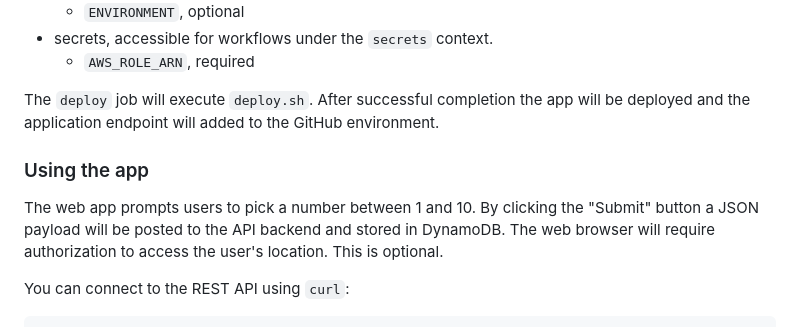
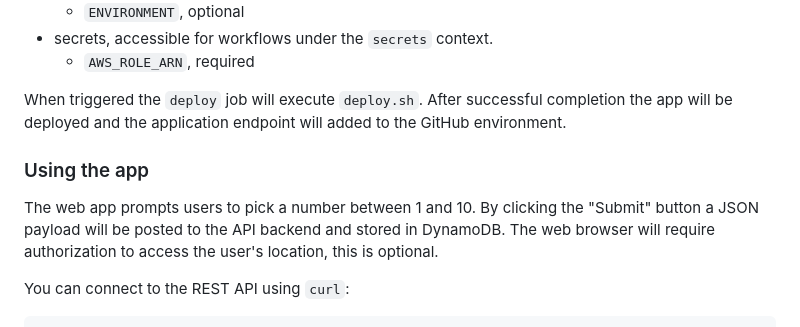
Before and after one commit to palomanel/pick-a-number, a Markdown page: README.md, the part around the change. Rendered like a GitHub page.

Commit message:
fix: grammar

```diff
--- a/README.md
+++ b/README.md
@@ -109,7 +109,7 @@ Access your repo settings and add configure the `main`
 - secrets, accessible for workflows under the `secrets` context.
   - `AWS_ROLE_ARN`, required
 
-The `deploy` job will execute `deploy.sh`.
+When triggered the `deploy` job will execute `deploy.sh`.
 After successful completion the app will be deployed and the
 application endpoint will added to the GitHub environment.
 
@@ -118,7 +118,7 @@ application endpoint will added to the GitHub environment.
 The web app prompts users to pick a number between 1 and 10.
 By clicking the "Submit" button a JSON payload will be posted to the API backend
 and stored in DynamoDB. The web browser will require authorization to access the
-user's location. This is optional.
+user's location, this is optional.
 
 You can connect to the REST API using `curl`:
 
```
